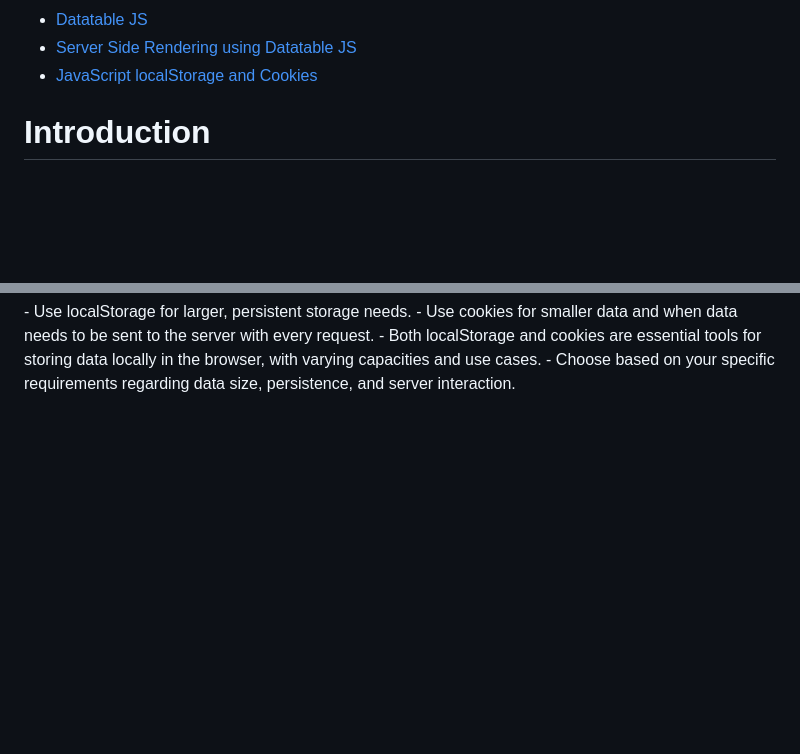
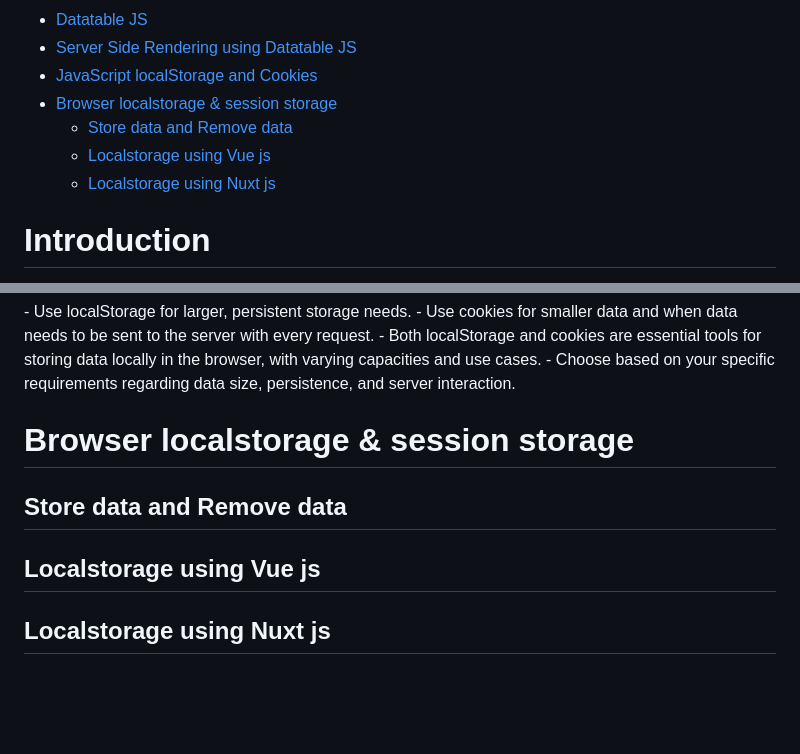
Before and after one commit to mushahadur/Task-From-ICT-Layer, a Markdown page: README.md, 2 parts joined by grey strips. Rendered like a GitHub page; blank space fills up the shorter version.

```diff
--- a/README.md
+++ b/README.md
@@ -32,6 +32,11 @@
 - [Datatable JS](#datatable_js)
 - [Server Side Rendering using Datatable JS](#server_side_rendering)
 - [JavaScript localStorage and Cookies](#localStorage_cookies)
+- [Browser localstorage & session storage](#browser_localstorage_session)
+    - [Store data and Remove data](#store_remove_data)
+    - [Localstorage using Vue js](#localstorage_using_vue)
+    - [Localstorage using Nuxt js](#localstorage_using_nuxt )
+
 
 
 # Introduction <a name="introduction"></a>
@@ -1850,8 +1856,20 @@ document.cookie = "key=; expires=Thu, 01 Jan 1970 00:00:00 UTC; path=/";
 - Choose based on your specific requirements regarding data size, persistence, and server interaction.
 
 <br/>
-<br/>
-<br/>
-<br/>
-<br/>
-<br/>
+
+
+# Browser localstorage & session storage <a name="browser_localstorage_session"></a>
+
+## Store data and Remove data <a name="store_remove_data"></a>
+
+
+## Localstorage using Vue js <a name="localstorage_using_vue"></a>
+
+## Localstorage using Nuxt js <a name="localstorage_using_nuxt"></a>
+
+
+<br/>
+<br/>
+<br/>
+<br/>
+<br/>
```
Also changed, not shown: other parts of README.md (+1 -0 lines).
